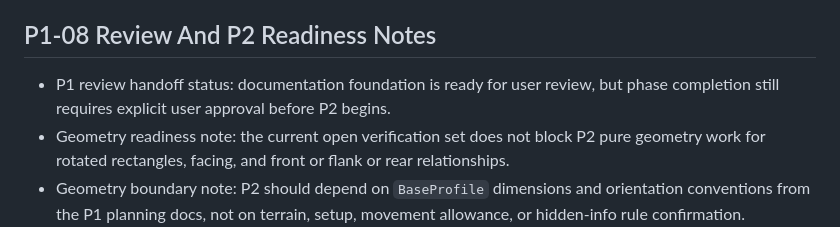
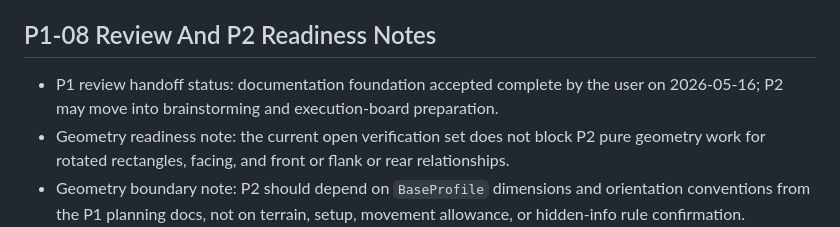
Before and after one commit to Herakleios630/ADG-Online, a Markdown page: docs/rules/open-verification.md, the part around the change. Drawn GitHub-style.

Commit message:
Mark P1 complete and open P2 planning

```diff
--- a/docs/rules/open-verification.md
+++ b/docs/rules/open-verification.md
@@ -184,7 +184,7 @@ Use this compact entry format for new items:
 
 ## P1-08 Review And P2 Readiness Notes
 
-- P1 review handoff status: documentation foundation is ready for user review, but phase completion still requires explicit user approval before P2 begins.
+- P1 review handoff status: documentation foundation accepted complete by the user on 2026-05-16; P2 may move into brainstorming and execution-board preparation.
 - Geometry readiness note: the current open verification set does not block P2 pure geometry work for rotated rectangles, facing, and front or flank or rear relationships.
 - Geometry boundary note: P2 should depend on `BaseProfile` dimensions and orientation conventions from the P1 planning docs, not on terrain, setup, movement allowance, or hidden-info rule confirmation.
 - Carry-forward warning: setup, terrain, disclosure, and phase-order open items remain blockers for P3+ and must stay in this tracker until checked against authoritative sources.
```
Also changed, not shown: P1_todo.md (+15 -15 lines), roadmap.md (+7 -7 lines).
